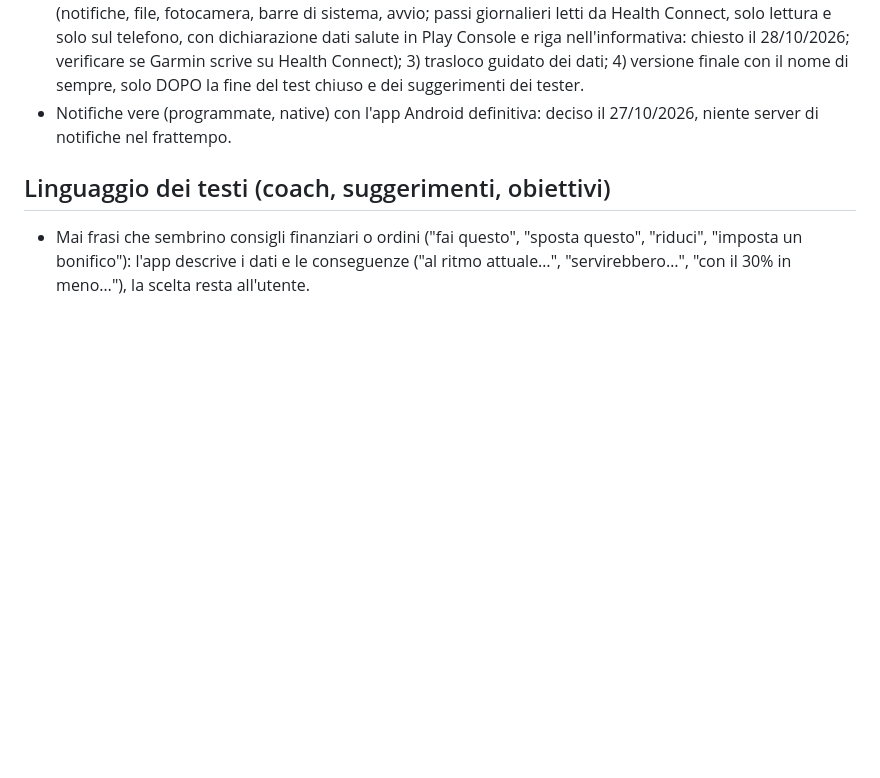
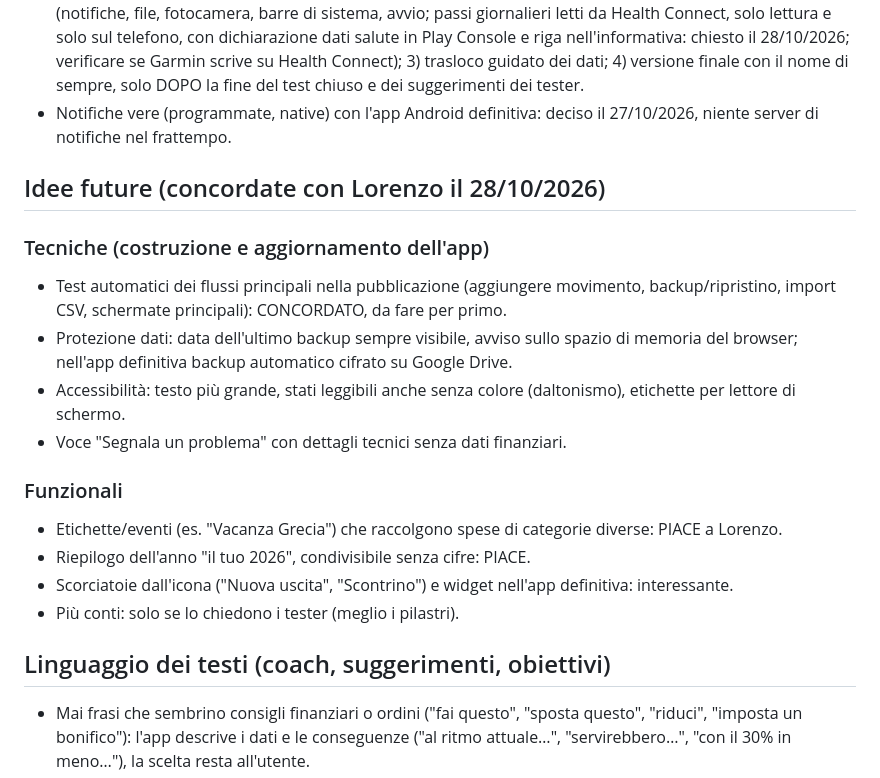
Before and after one commit to buddy4free/risparmio, a Markdown page: CLAUDE.md, the part around the change. Drawn GitHub-style; blank space fills up the shorter version.

Commit message:
Idee future concordate, divise tra tecniche e funzionali
Co-Authored-By: Claude Opus 5.5 <noreply@anthropic.com>
Claude-Session: https://claude.ai/code/session_01EGt968hEfMgShugeLB3Bi2

```diff
--- a/CLAUDE.md
+++ b/CLAUDE.md
@@ -42,6 +42,18 @@ Ordine deciso con Lorenzo: 1) verifica in due passaggi sui suoi account (15 minu
 - Soluzione Android definitiva, non legata al browser (vedi `store/ANDROID.md`). DECISO il 28/10/2026: app Android con WebView di sistema che contiene il codice di oggi (niente riscrittura, niente Chrome/Samsung Internet), notifiche native, e aggiornamenti "ibridi": le schermate si aggiornano dal sito come ora ma l'app accetta un aggiornamento solo se firmato da Lorenzo; dal Play Store passano solo le modifiche alla parte nativa. Fasi: 1) pacchetto di prova con nome diverso (convive con l'app dei tester); 2) funzioni native (notifiche, file, fotocamera, barre di sistema, avvio; passi giornalieri letti da Health Connect, solo lettura e solo sul telefono, con dichiarazione dati salute in Play Console e riga nell'informativa: chiesto il 28/10/2026; verificare se Garmin scrive su Health Connect); 3) trasloco guidato dei dati; 4) versione finale con il nome di sempre, solo DOPO la fine del test chiuso e dei suggerimenti dei tester.
 - Notifiche vere (programmate, native) con l'app Android definitiva: deciso il 27/10/2026, niente server di notifiche nel frattempo.
 
+## Idee future (concordate con Lorenzo il 28/10/2026)
+### Tecniche (costruzione e aggiornamento dell'app)
+- Test automatici dei flussi principali nella pubblicazione (aggiungere movimento, backup/ripristino, import CSV, schermate principali): CONCORDATO, da fare per primo.
+- Protezione dati: data dell'ultimo backup sempre visibile, avviso sullo spazio di memoria del browser; nell'app definitiva backup automatico cifrato su Google Drive.
+- Accessibilità: testo più grande, stati leggibili anche senza colore (daltonismo), etichette per lettore di schermo.
+- Voce "Segnala un problema" con dettagli tecnici senza dati finanziari.
+### Funzionali
+- Etichette/eventi (es. "Vacanza Grecia") che raccolgono spese di categorie diverse: PIACE a Lorenzo.
+- Riepilogo dell'anno "il tuo 2026", condivisibile senza cifre: PIACE.
+- Scorciatoie dall'icona ("Nuova uscita", "Scontrino") e widget nell'app definitiva: interessante.
+- Più conti: solo se lo chiedono i tester (meglio i pilastri).
+
 ## Linguaggio dei testi (coach, suggerimenti, obiettivi)
 - Mai frasi che sembrino consigli finanziari o ordini ("fai questo", "sposta questo", "riduci", "imposta un bonifico"): l'app descrive i dati e le conseguenze ("al ritmo attuale…", "servirebbero…", "con il 30% in meno…"), la scelta resta all'utente.
 - I numeri del mese in corso sono reali a oggi; i movimenti programmati compaiono solo come previsione, dichiarata come tale.
```
